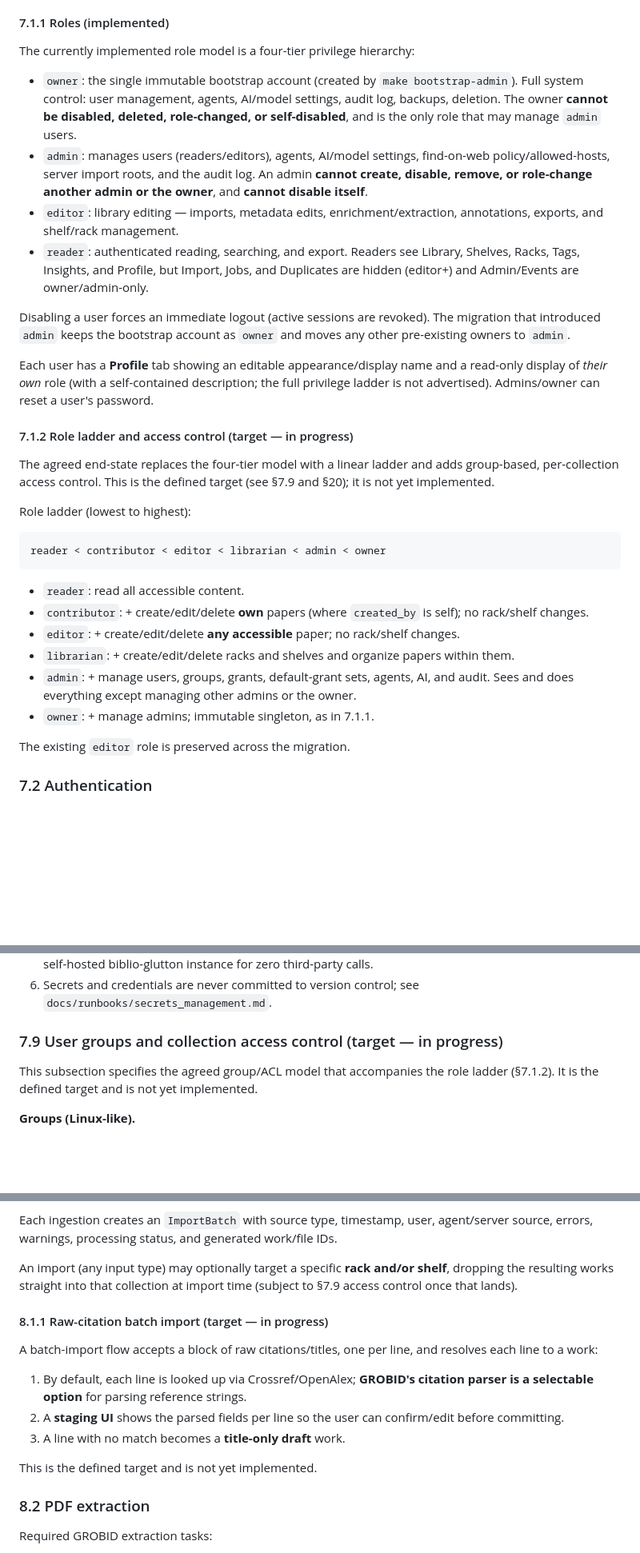
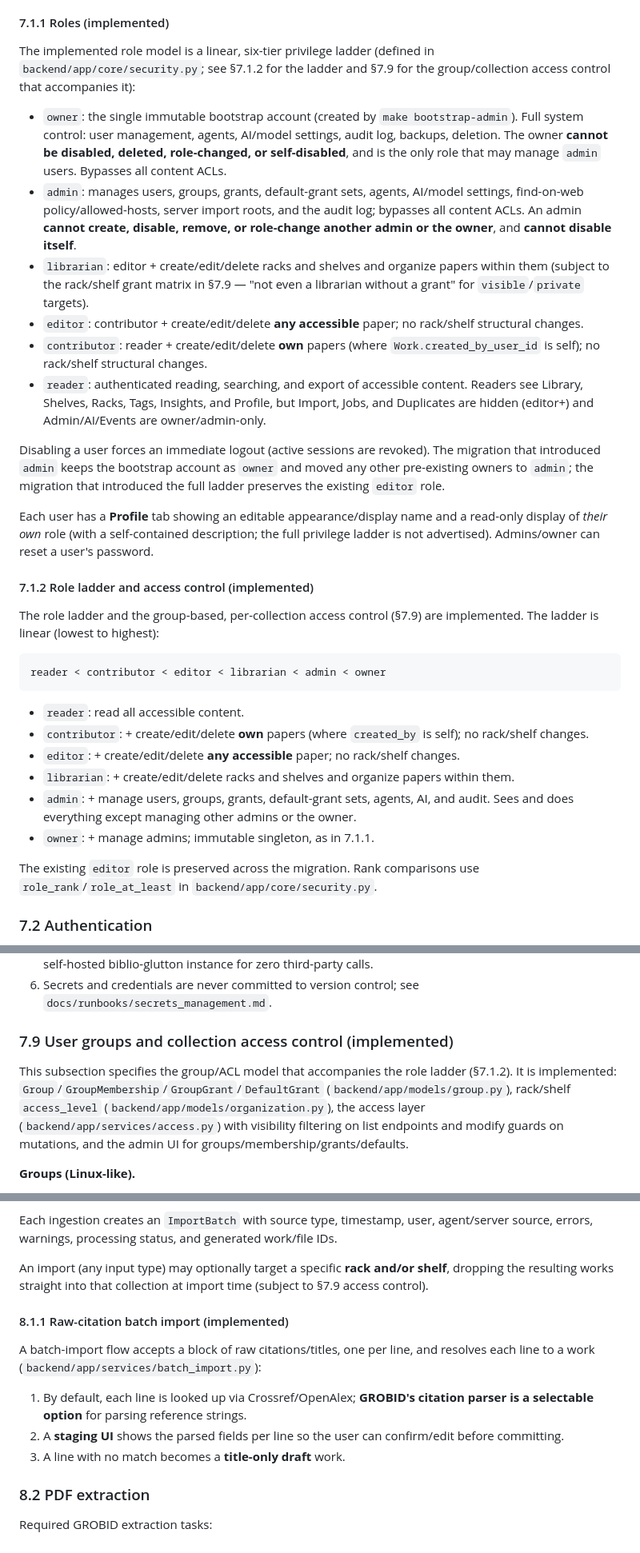
Before and after one commit to radoskov/paracord, a Markdown page: SPECIFICATION.md, 3 parts joined by grey strips. Shown at 80% size. GitHub-like rendering; blank space fills up the shorter version.

Commit message:
docs: reconcile SPECIFICATION with shipped role ladder + AI & Models tab (AC3)
Flip §7.1.1/§7.1.2 and §7.9 from "four-tier / target — in progress" to the
implemented linear ladder (reader<contributor<editor<librarian<admin<owner) with
groups + rack/shelf ACLs. Describe the standalone AI & Models tab (§13.1/§13.11)
with per-capability status badges, "used for" help, and the BERTopic-not-installed
honesty banner. Mark §8.1.1 batch import and §8.15 per-paper Topic/Keyword actions
as shipped; Milestone 9 → implemented. Keep BERTopic honest as a deterministic
TF-IDF stand-in.

````diff
--- a/SPECIFICATION.md
+++ b/SPECIFICATION.md
@@ -247,22 +247,22 @@ GROBID and Ollama must not be directly exposed to the LAN by default. They shoul
 
 #### 7.1.1 Roles (implemented)
 
-The currently implemented role model is a four-tier privilege hierarchy:
-
-- `owner`: the single immutable bootstrap account (created by `make bootstrap-admin`). Full system control: user management, agents, AI/model settings, audit log, backups, deletion. The owner **cannot be disabled, deleted, role-changed, or self-disabled**, and is the only role that may manage `admin` users.
-- `admin`: manages users (readers/editors), agents, AI/model settings, find-on-web policy/allowed-hosts, server import roots, and the audit log. An admin **cannot create, disable, remove, or role-change another admin or the owner**, and **cannot disable itself**.
-- `editor`: library editing — imports, metadata edits, enrichment/extraction, annotations, exports, and shelf/rack management.
-- `reader`: authenticated reading, searching, and export. Readers see Library, Shelves, Racks, Tags, Insights, and Profile, but Import, Jobs, and Duplicates are hidden (editor+) and Admin/Events are owner/admin-only.
-
-Disabling a user forces an immediate logout (active sessions are revoked). The migration that introduced `admin` keeps the bootstrap account as `owner` and moves any other pre-existing owners to `admin`.
+The implemented role model is a linear, six-tier privilege ladder (defined in `backend/app/core/security.py`; see §7.1.2 for the ladder and §7.9 for the group/collection access control that accompanies it):
+
+- `owner`: the single immutable bootstrap account (created by `make bootstrap-admin`). Full system control: user management, agents, AI/model settings, audit log, backups, deletion. The owner **cannot be disabled, deleted, role-changed, or self-disabled**, and is the only role that may manage `admin` users. Bypasses all content ACLs.
+- `admin`: manages users, groups, grants, default-grant sets, agents, AI/model settings, find-on-web policy/allowed-hosts, server import roots, and the audit log; bypasses all content ACLs. An admin **cannot create, disable, remove, or role-change another admin or the owner**, and **cannot disable itself**.
+- `librarian`: editor + create/edit/delete racks and shelves and organize papers within them (subject to the rack/shelf grant matrix in §7.9 — "not even a librarian without a grant" for `visible`/`private` targets).
+- `editor`: contributor + create/edit/delete **any accessible** paper; no rack/shelf structural changes.
+- `contributor`: reader + create/edit/delete **own** papers (where `Work.created_by_user_id` is self); no rack/shelf structural changes.
+- `reader`: authenticated reading, searching, and export of accessible content. Readers see Library, Shelves, Racks, Tags, Insights, and Profile, but Import, Jobs, and Duplicates are hidden (editor+) and Admin/AI/Events are owner/admin-only.
+
+Disabling a user forces an immediate logout (active sessions are revoked). The migration that introduced `admin` keeps the bootstrap account as `owner` and moved any other pre-existing owners to `admin`; the migration that introduced the full ladder preserves the existing `editor` role.
 
 Each user has a **Profile** tab showing an editable appearance/display name and a read-only display of *their own* role (with a self-contained description; the full privilege ladder is not advertised). Admins/owner can reset a user's password.
 
-#### 7.1.2 Role ladder and access control (target — in progress)
-
-The agreed end-state replaces the four-tier model with a linear ladder and adds group-based, per-collection access control. This is the defined target (see §7.9 and §20); it is not yet implemented.
-
-Role ladder (lowest to highest):
+#### 7.1.2 Role ladder and access control (implemented)
+
+The role ladder and the group-based, per-collection access control (§7.9) are implemented. The ladder is linear (lowest to highest):
 
 ```text
 reader < contributor < editor < librarian < admin < owner
@@ -275,7 +275,7 @@ reader < contributor < editor < librarian < admin < owner
 - `admin`: + manage users, groups, grants, default-grant sets, agents, AI, and audit. Sees and does everything except managing other admins or the owner.
 - `owner`: + manage admins; immutable singleton, as in 7.1.1.
 
-The existing `editor` role is preserved across the migration.
+The existing `editor` role is preserved across the migration. Rank comparisons use `role_rank`/`role_at_least` in `backend/app/core/security.py`.
 
 ### 7.2 Authentication
 
@@ -409,9 +409,9 @@ The system is local-first and built only from open-source, auditable components
 5. Enrichment is configurable per service and can be fully disabled; consolidation may be pointed at a self-hosted biblio-glutton instance for zero third-party calls.
 6. Secrets and credentials are never committed to version control; see `docs/runbooks/secrets_management.md`.
 
-### 7.9 User groups and collection access control (target — in progress)
-
-This subsection specifies the agreed group/ACL model that accompanies the role ladder (§7.1.2). It is the defined target and is not yet implemented.
+### 7.9 User groups and collection access control (implemented)
+
+This subsection specifies the group/ACL model that accompanies the role ladder (§7.1.2). It is implemented: `Group`/`GroupMembership`/`GroupGrant`/`DefaultGrant` (`backend/app/models/group.py`), rack/shelf `access_level` (`backend/app/models/organization.py`), the access layer (`backend/app/services/access.py`) with visibility filtering on list endpoints and modify guards on mutations, and the admin UI for groups/membership/grants/defaults.
 
 **Groups (Linux-like).**
 
@@ -460,17 +460,15 @@ The system shall ingest:
 
 Each ingestion creates an `ImportBatch` with source type, timestamp, user, agent/server source, errors, warnings, processing status, and generated work/file IDs.
 
-An import (any input type) may optionally target a specific **rack and/or shelf**, dropping the resulting works straight into that collection at import time (subject to §7.9 access control once that lands).
-
-#### 8.1.1 Raw-citation batch import (target — in progress)
-
-A batch-import flow accepts a block of raw citations/titles, one per line, and resolves each line to a work:
+An import (any input type) may optionally target a specific **rack and/or shelf**, dropping the resulting works straight into that collection at import time (subject to §7.9 access control).
+
+#### 8.1.1 Raw-citation batch import (implemented)
+
+A batch-import flow accepts a block of raw citations/titles, one per line, and resolves each line to a work (`backend/app/services/batch_import.py`):
 
 1. By default, each line is looked up via Crossref/OpenAlex; **GROBID's citation parser is a selectable option** for parsing reference strings.
 2. A **staging UI** shows the parsed fields per line so the user can confirm/edit before committing.
 3. A line with no match becomes a **title-only draft** work.
-
-This is the defined target and is not yet implemented.
 
 ### 8.2 PDF extraction
 
````
Also changed, not shown: other parts of SPECIFICATION.md (+12 -10 lines).
